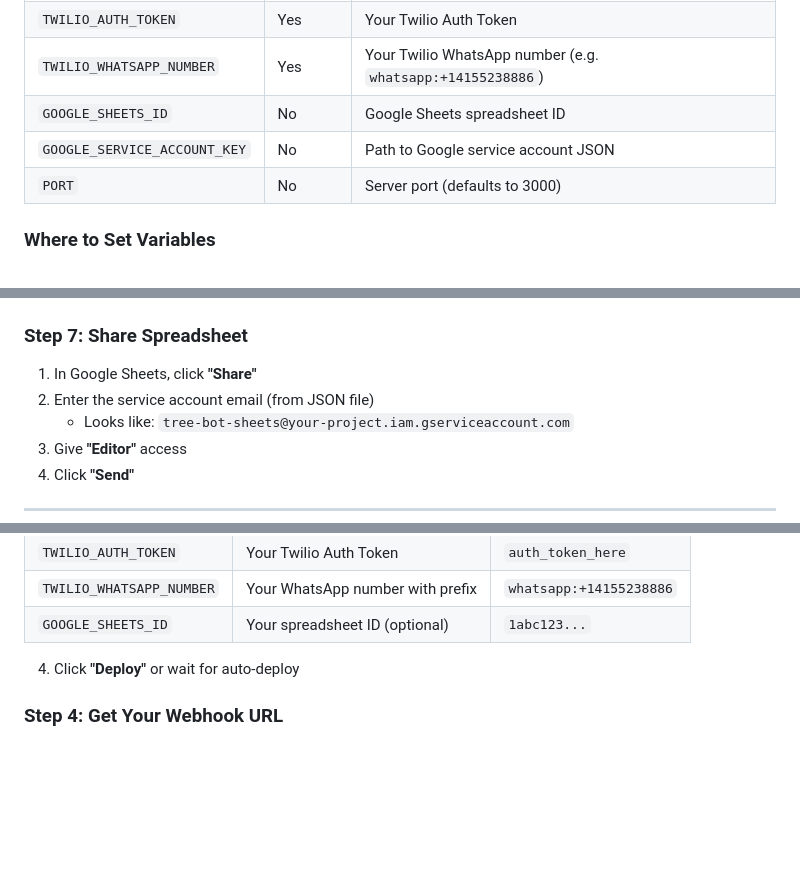
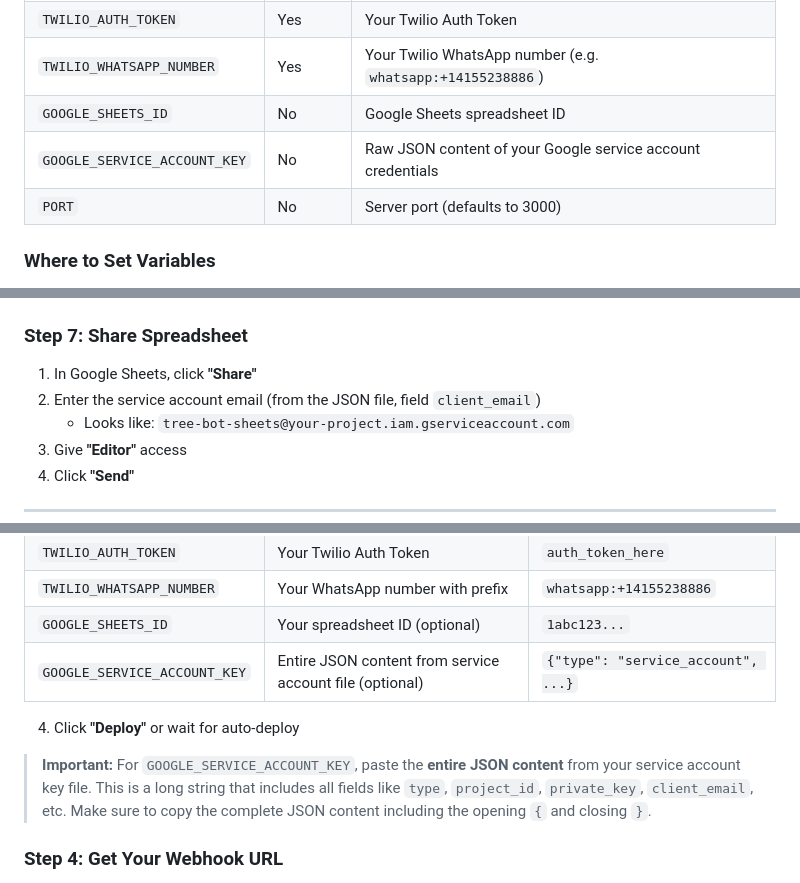
Before and after one commit to PopsWC/TreeBot, a Markdown page: README.md, 3 parts joined by grey strips. Drawn GitHub-style; blank space fills up the shorter version.

```diff
--- a/README.md
+++ b/README.md
@@ -71,7 +71,7 @@ The bot needs these environment variables to run. You'll set them in **two diffe
 | `TWILIO_AUTH_TOKEN` | Yes | Your Twilio Auth Token |
 | `TWILIO_WHATSAPP_NUMBER` | Yes | Your Twilio WhatsApp number (e.g. `whatsapp:+14155238886`) |
 | `GOOGLE_SHEETS_ID` | No | Google Sheets spreadsheet ID |
-| `GOOGLE_SERVICE_ACCOUNT_KEY` | No | Path to Google service account JSON |
+| `GOOGLE_SERVICE_ACCOUNT_KEY` | No | Raw JSON content of your Google service account credentials |
 | `PORT` | No | Server port (defaults to 3000) |
 
 ### Where to Set Variables
@@ -175,7 +177,7 @@ The bot needs these environment variables to run. You'll set them in **two diffe
 ### Step 7: Share Spreadsheet
 
 1. In Google Sheets, click **"Share"**
-2. Enter the service account email (from JSON file)
+2. Enter the service account email (from the JSON file, field `client_email`)
    - Looks like: `tree-bot-sheets@your-project.iam.gserviceaccount.com`
 3. Give **"Editor"** access
 4. Click **"Send"**
@@ -280,8 +284,11 @@ git push -u origin main
 | `TWILIO_AUTH_TOKEN` | Your Twilio Auth Token | `auth_token_here` |
 | `TWILIO_WHATSAPP_NUMBER` | Your WhatsApp number with prefix | `whatsapp:+14155238886` |
 | `GOOGLE_SHEETS_ID` | Your spreadsheet ID (optional) | `1abc123...` |
+| `GOOGLE_SERVICE_ACCOUNT_KEY` | Entire JSON content from service account file (optional) | `{"type": "service_account", ...}` |
 
 4. Click **"Deploy"** or wait for auto-deploy
+
+> **Important:** For `GOOGLE_SERVICE_ACCOUNT_KEY`, paste the **entire JSON content** from your service account key file. This is a long string that includes all fields like `type`, `project_id`, `private_key`, `client_email`, etc. Make sure to copy the complete JSON content including the opening `{` and closing `}`.
 
 ### Step 4: Get Your Webhook URL
 
```
Also changed, not shown: other parts of README.md (+12 -9 lines).
